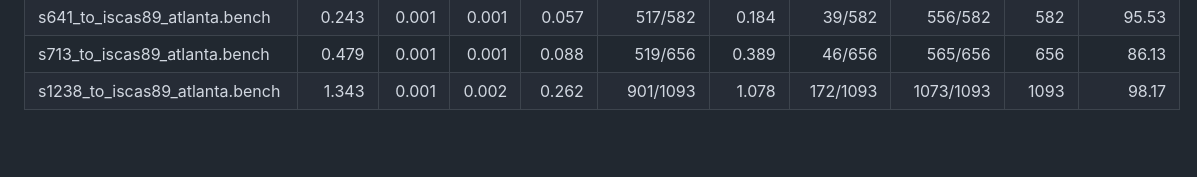
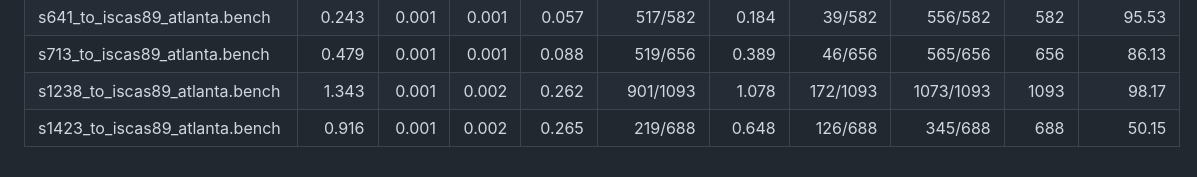
Before and after one commit to simotmm/atpg_rust_tesi, a Markdown page: atpg_rust/README.md, the part around the change. Rendered like a GitHub page; blank space fills up the shorter version.

Commit message:
add benchmark 1423 in readme

```diff
--- a/atpg_rust/README.md
+++ b/atpg_rust/README.md
@@ -119,3 +119,4 @@ Options include `mode` (`rand` / `alg` / `both`), `sat_backend` (`varisat` or `b
 | s641_to_iscas89_atlanta.bench | 0.243 | 0.001 | 0.001 | 0.057 | 517/582 | 0.184 | 39/582 | 556/582 | 582 | 95.53 |
 | s713_to_iscas89_atlanta.bench | 0.479 | 0.001 | 0.001 | 0.088 | 519/656 | 0.389 | 46/656 | 565/656 | 656 | 86.13 |
 | s1238_to_iscas89_atlanta.bench | 1.343 | 0.001 | 0.002 | 0.262 | 901/1093 | 1.078 | 172/1093 | 1073/1093 | 1093 | 98.17 |
+| s1423_to_iscas89_atlanta.bench | 0.916 | 0.001 | 0.002 | 0.265 | 219/688 | 0.648 | 126/688 | 345/688 | 688 | 50.15 |
```
